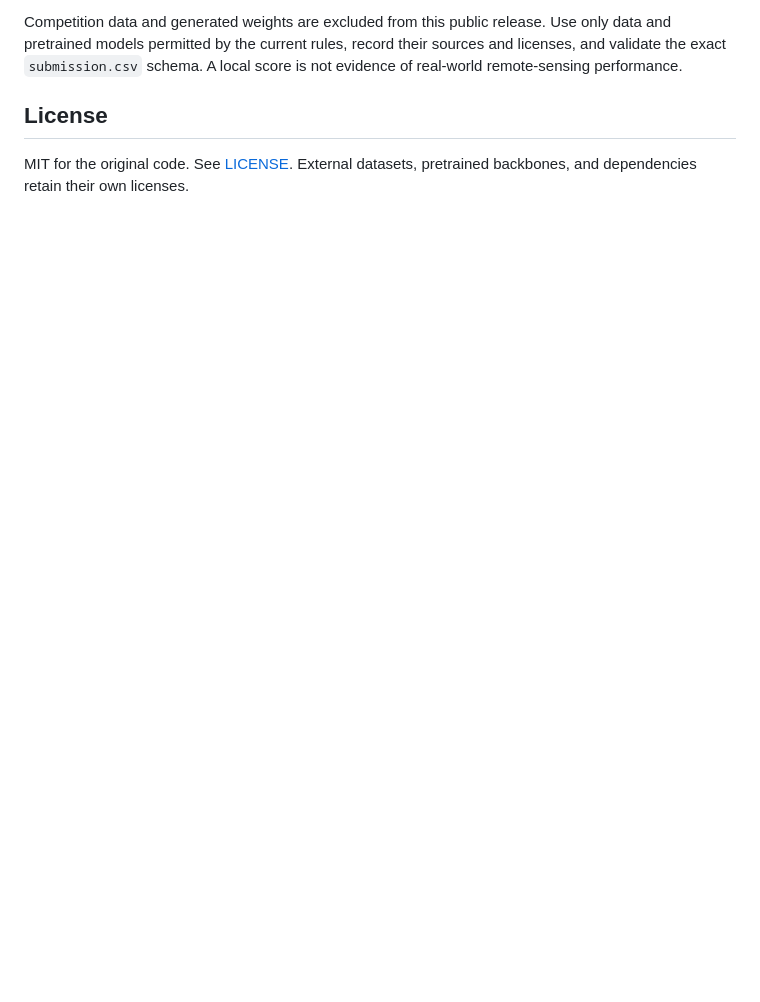
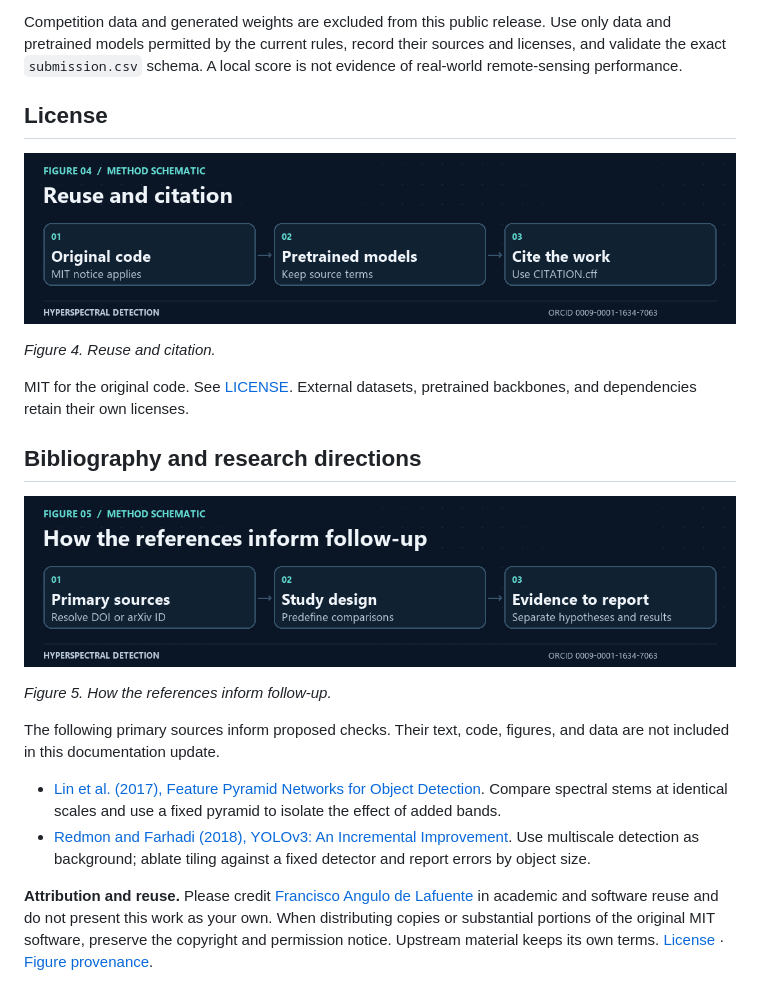
Before and after one commit to Agnuxo1/hyperspectral-object-detection-2026, a Markdown page: README.md, the part around one of its changes. Drawn GitHub-style; pictures changed too: docs/science-figures/04.gif (added), docs/science-figures/05.gif (added); blank space fills up the shorter version.

```diff
--- a/README.md
+++ b/README.md
@@ -33,4 +50,22 @@ Competition data and generated weights are excluded from this public release. Us
 
 ## License
 
+![Reuse and citation: Original code — MIT notice applies; Pretrained models — Keep source terms; Cite the work — Use CITATION.cff](docs/science-figures/04.gif)
+
+*Figure 4. Reuse and citation.*
+
 MIT for the original code. See [LICENSE](LICENSE). External datasets, pretrained backbones, and dependencies retain their own licenses.
+
+## Bibliography and research directions
+
+![How the references inform follow-up: Primary sources — Resolve DOI or arXiv ID; Study design — Predefine comparisons; Evidence to report — Separate hypotheses and results](docs/science-figures/05.gif)
+
+*Figure 5. How the references inform follow-up.*
+
+The following primary sources inform proposed checks. Their text, code, figures, and data are not included in this documentation update.
+
+- [Lin et al. (2017), Feature Pyramid Networks for Object Detection](https://arxiv.org/abs/1612.03144). Compare spectral stems at identical scales and use a fixed pyramid to isolate the effect of added bands.
+- [Redmon and Farhadi (2018), YOLOv3: An Incremental Improvement](https://arxiv.org/abs/1804.02767). Use multiscale detection as background; ablate tiling against a fixed detector and report errors by object size.
+
+**Attribution and reuse.** Please credit [Francisco Angulo de Lafuente](https://orcid.org/0009-0001-1634-7063) in academic and software reuse and do not present this work as your own. When distributing copies or substantial portions of the original MIT software, preserve the copyright and permission notice. Upstream material keeps its own terms. [License](LICENSE) · [Figure provenance](docs/science-figures/PROVENANCE.md).
+
```
Also changed, not shown: other parts of README.md (+18 -0 lines), docs/science-figures/PROVENANCE.md (added, +15 -0 lines), docs/science-figures/01.gif (added), docs/science-figures/02.gif (added), docs/science-figures/03.gif (added), docs/science-figures/header.gif (added), 4 other files.
